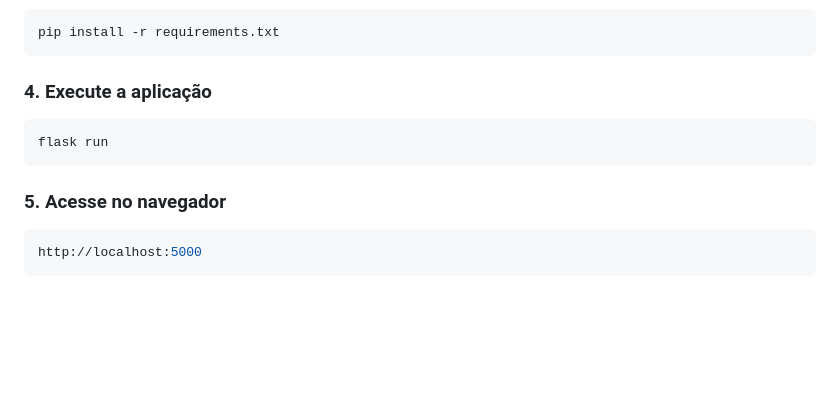
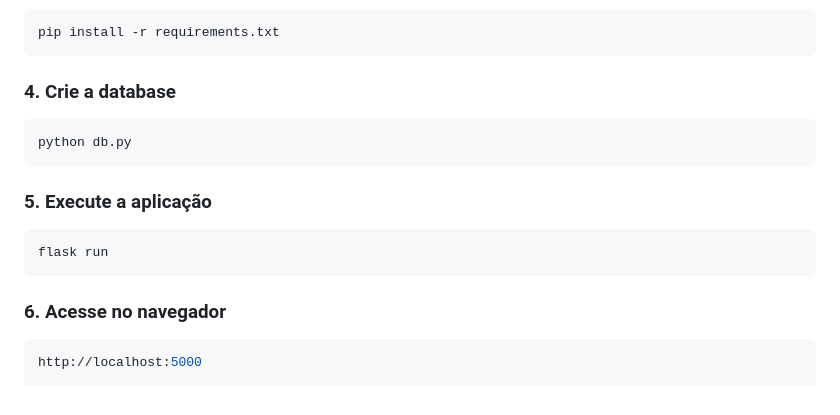
Before and after one commit to JF-Athayde/InfinityHub, a Markdown page: README.md, the part around the change. GitHub-like rendering; blank space fills up the shorter version.

Commit message:
Update README.md
add db in readme

````diff
--- a/README.md
+++ b/README.md
@@ -148,13 +148,18 @@ venv\Scripts\activate
 pip install -r requirements.txt
 ```
 
-### 4. Execute a aplicação
+### 4. Crie a database
+```bash
+python db.py
+```
+
+### 5. Execute a aplicação
 
 ```bash
 flask run
 ```
 
-### 5. Acesse no navegador
+### 6. Acesse no navegador
 
 ```bash
 http://localhost:5000
````
